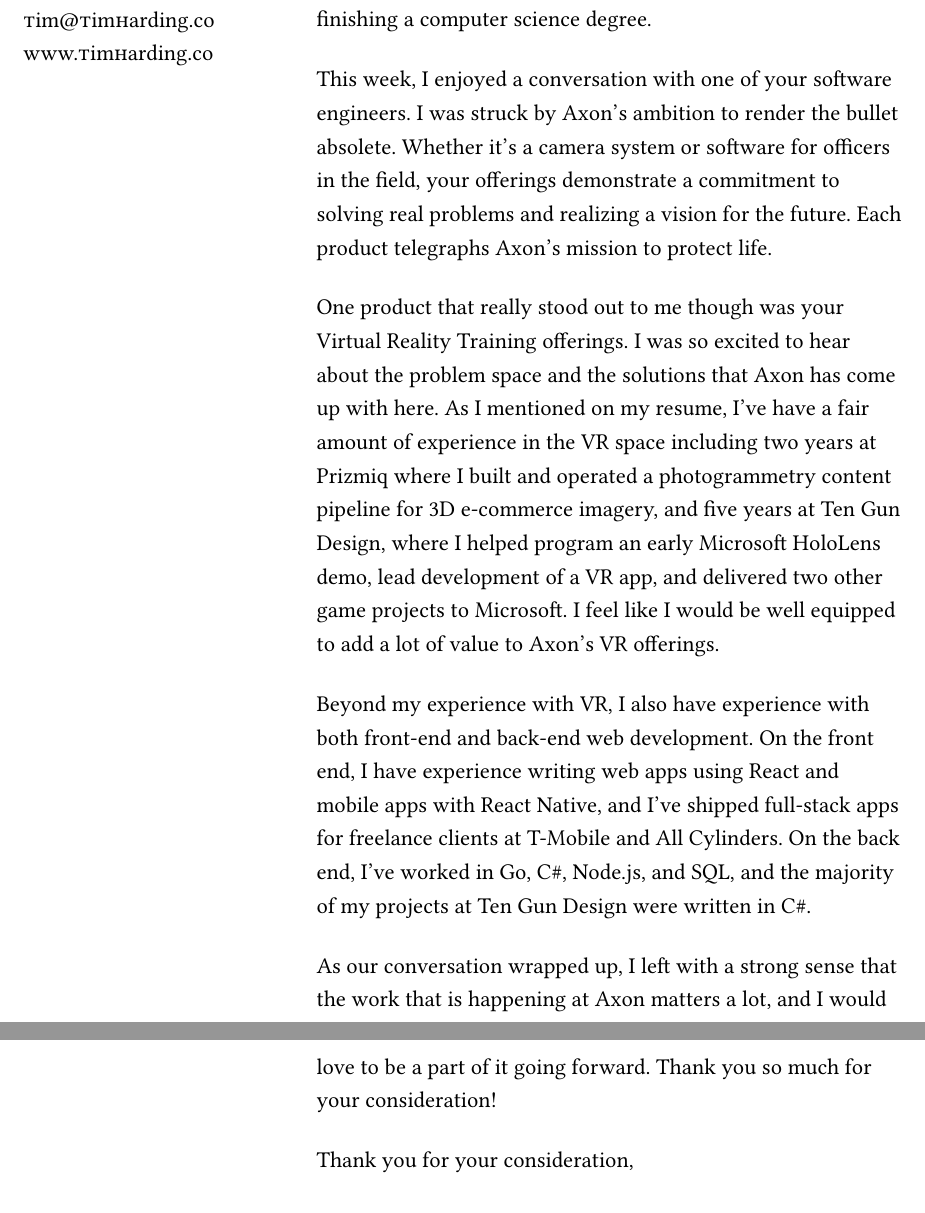
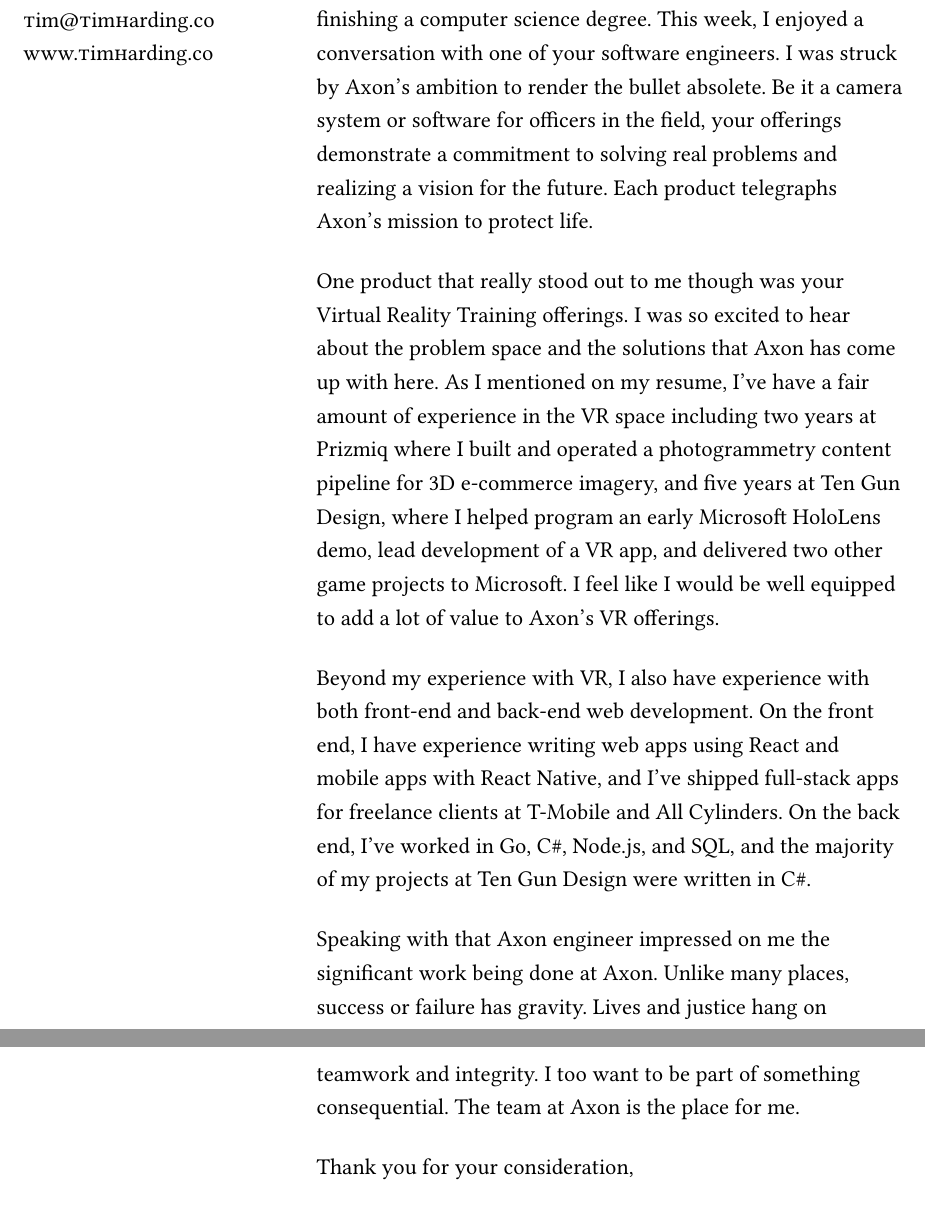
Before and after one commit to tim-harding/resume, a Typst document (cover-letter-axon.typ): two parts of pages 1 and 2 of 2, joined at a grey line, cut so that both start at the same text. Compiled offline with Typst 0.15; a missing font is replaced by an installed copy or a similar font.

Commit message:
Tweaking the last paragraph

```diff
--- a/cover-letter-axon.typ
+++ b/cover-letter-axon.typ
@@ -42,7 +40,7 @@
 
         Beyond my experience with VR, I also have experience with both front-end and back-end web development. On the front end, I have experience writing web apps using React and mobile apps with React Native, and I’ve shipped full-stack apps for freelance clients at T-Mobile and All Cylinders. On the back end, I’ve worked in Go, C\#, Node.js, and SQL, and the majority of my projects at Ten Gun Design were written in C\#.
 
-        As our conversation wrapped up, I left with a strong sense that the work that is happening at Axon matters a lot, and I would love to be a part of it going forward. Thank you so much for your consideration!
+        Speaking with that Axon engineer impressed on me the significant work being done at Axon. Unlike many places, success or failure has gravity. Lives and justice hang on teamwork and integrity. I too want to be part of something consequential. The team at Axon is the place for me.
 
         Thank you for your consideration,
 
```
Also changed, not shown: cover-letter-axon.typ (4 more changed lines).
